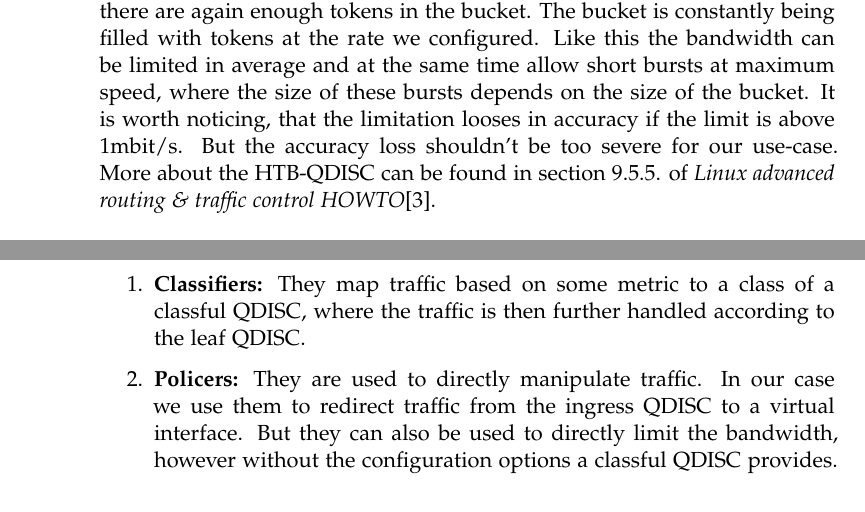
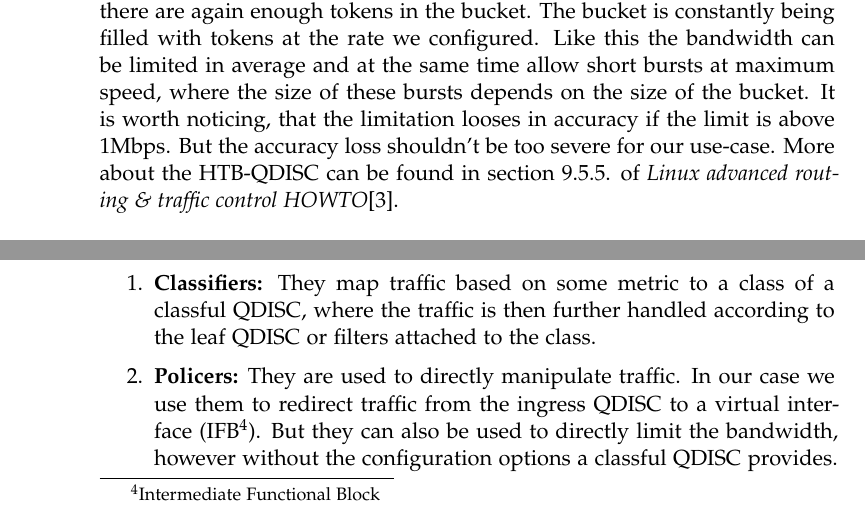
Before and after one commit to ManuelMeinen/Bandwidth_Limit_Enforcement_for_SCIONLab, a LaTeX thesis (thesis.tex, which reads text/chapters/chapter2_Traffic_Control.tex): two parts of pages 14 and 16 of 40, joined at a grey line, cut so that both start at the same text. Compiled offline with pdfLaTeX.

Commit message:
updated Traffic Control

```diff
--- a/text/chapters/chapter2_Traffic_Control.tex
+++ b/text/chapters/chapter2_Traffic_Control.tex
@@ -19,7 +19,7 @@ As previously stated, traffic shaping happens with egress traffic. However, ther
 
 \subsection{Egress Traffic}
 To enforce a bandwidth limit per \acs{IP} connection it makes sense to use a classful \acs{QDISC}, because this provides us with the flexibility to configure the classes exactly according to our needs. The best choice for a classful egress \acs{QDISC} that allows us to enforce bandwidth limits, seems to be an \ac{HTB}-\acs{QDISC}, which is based on the \ac{TBF} shaping algorithm. The \acs{TBF} algorithm roughly works as follows:
-\\There is a bucket that holds tokens. Every token corresponds to approximately one byte. Whenever a packet arrives, the \acs{TBF} algorithm tries to consume as many tokens out of the token bucket as there are bytes in the packet. If there are enough tokens, then the packet can be sent at full speed. If there are not enough tokens, then the packet gets enqueued and has to wait until there are again enough tokens in the bucket. The bucket is constantly being filled with tokens at the rate we configured. Like this the bandwidth can be limited in average and at the same time allow short bursts at maximum speed, where the size of these bursts depends on the size of the bucket. It is worth noticing, that the limitation looses in accuracy if the limit is above 1mbit/s. But the accuracy loss shouldn't be too severe for our use-case.
+\\There is a bucket that holds tokens. Every token corresponds to approximately one byte. Whenever a packet arrives, the \acs{TBF} algorithm tries to consume as many tokens out of the token bucket as there are bytes in the packet. If there are enough tokens, then the packet can be sent at full speed. If there are not enough tokens, then the packet gets enqueued and has to wait until there are again enough tokens in the bucket. The bucket is constantly being filled with tokens at the rate we configured. Like this the bandwidth can be limited in average and at the same time allow short bursts at maximum speed, where the size of these bursts depends on the size of the bucket. It is worth noticing, that the limitation looses in accuracy if the limit is above 1Mbps. But the accuracy loss shouldn't be too severe for our use-case.
 More about the \acs{HTB}-\acs{QDISC} can be found in section 9.5.5. of \textit{Linux advanced routing \& traffic control HOWTO}\cite{hubert2002linux}.
 
 \newpage
@@ -55,6 +55,6 @@ Classes are used to configure classful \acsp{QDISC}. They are mostly used to han
 \subsection{Filters}
 There are two main types of filters:
 \begin{enumerate}
-\item \textbf{Classifiers:} They map traffic based on some metric to a class of a classful \acs{QDISC}, where the traffic is then further handled according to the leaf \acs{QDISC}.
-\item \textbf{Policers:} They are used to directly manipulate traffic. In our case we use them to redirect traffic from the ingress \acs{QDISC} to a virtual interface. But they can also be used to directly limit the bandwidth, however without the configuration options a classful \acs{QDISC} provides.
+\item \textbf{Classifiers:} They map traffic based on some metric to a class of a classful \acs{QDISC}, where the traffic is then further handled according to the leaf \acs{QDISC} or filters attached to the class.
+\item \textbf{Policers:} They are used to directly manipulate traffic. In our case we use them to redirect traffic from the ingress \acs{QDISC} to a virtual interface (\ac{IFB}). But they can also be used to directly limit the bandwidth, however without the configuration options a classful \acs{QDISC} provides.
 \end{enumerate}
```
Also changed, not shown: text/chapters/chapter5_Evaluation.tex (+1 -1 lines), thesis.pdf, text/chapters/chapter2_Traffic_Control.tex (4 more changed lines).
